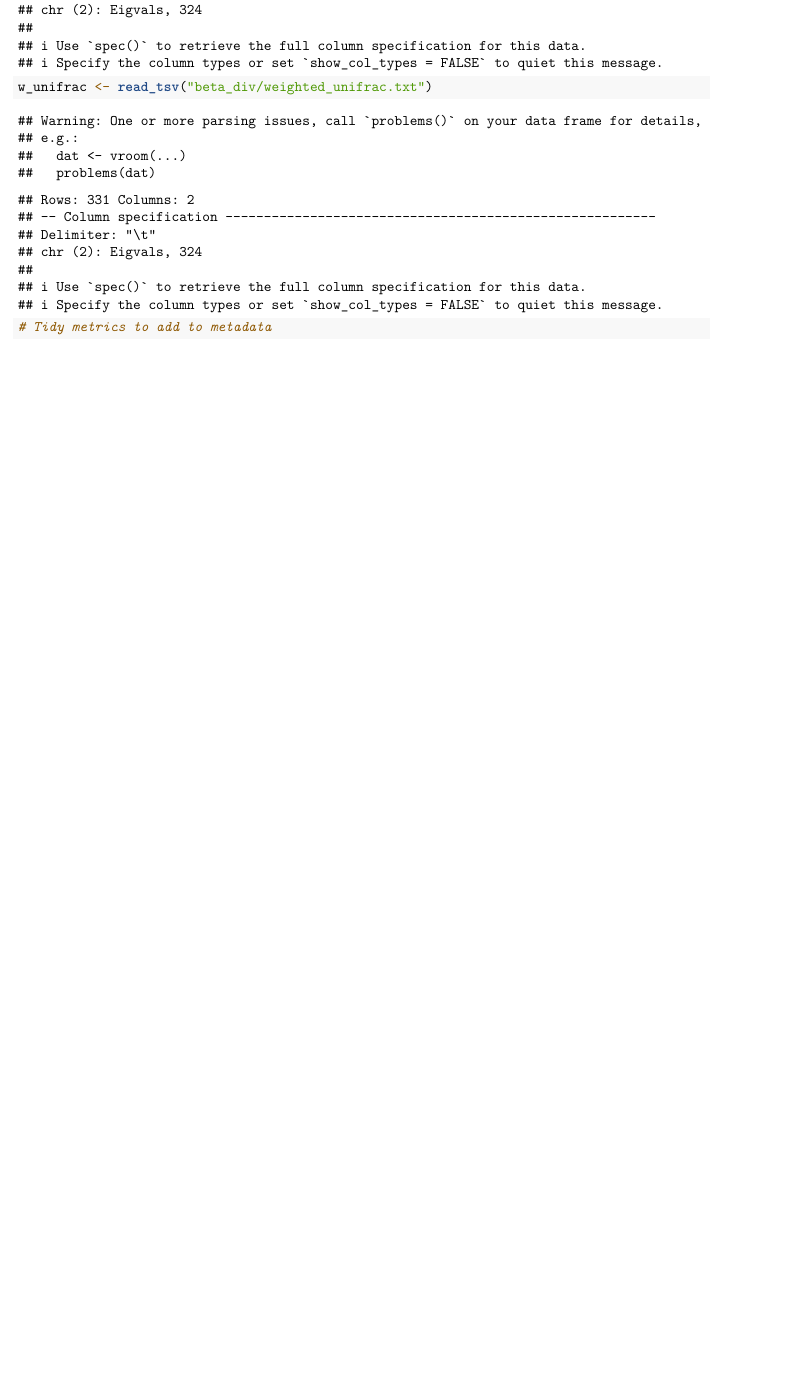
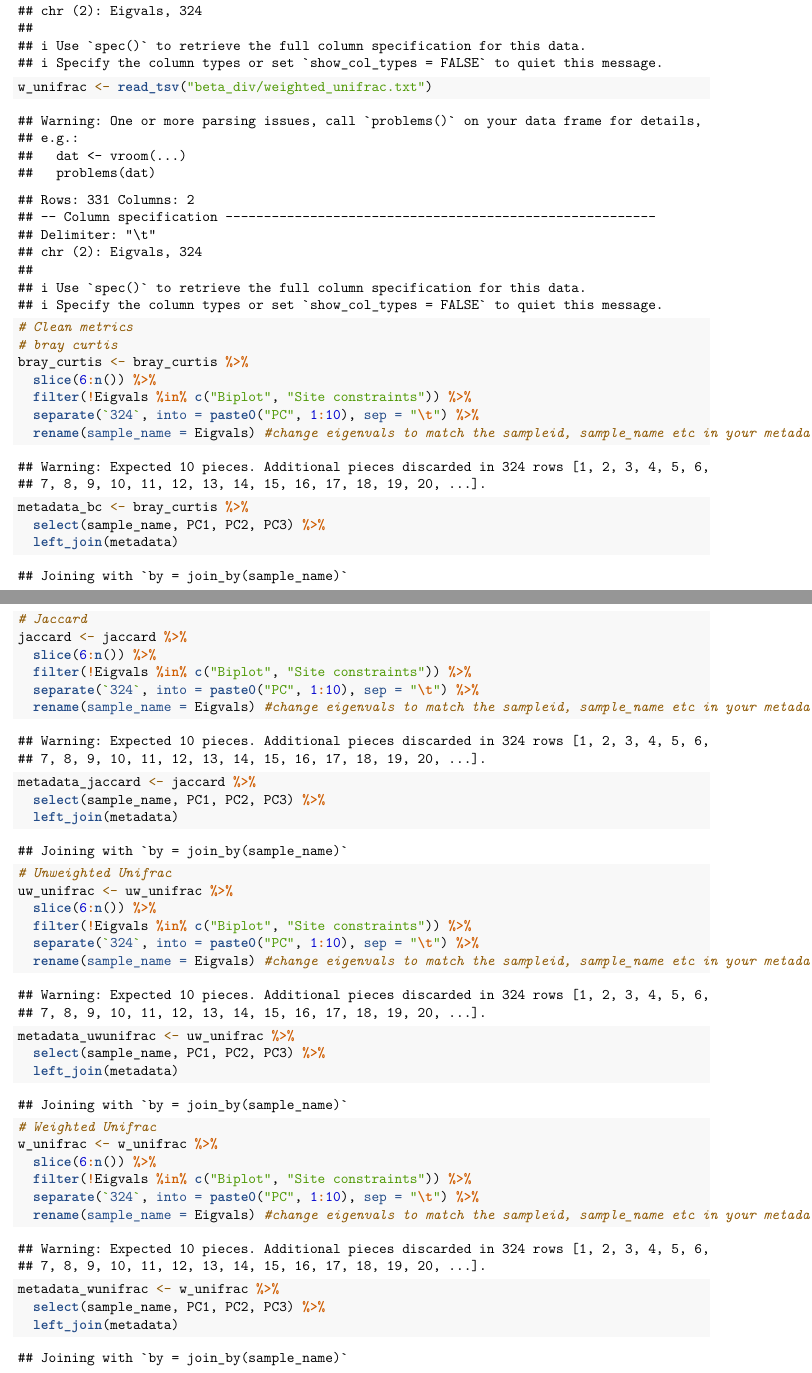
Before and after one commit to vtalbott/ANEQ505_test, an R Markdown document (r_decomp/04_code/decomp_stats_figures.Rmd): part of page 42 of 42 before the commit and two parts of pages 42 and 43 of 43 after it, the two joined at a grey line, cut so that both start at the same text, the shorter picture padded with empty space. Rendered offline with R 4.5, knitr and Pandoc, then LaTeX, with nearby package versions.

Commit message:
vault backup: 2026-03-10 16:35:52

````diff
--- a/r_decomp/04_code/decomp_stats_figures.Rmd
+++ b/r_decomp/04_code/decomp_stats_figures.Rmd
@@ -426,5 +427,50 @@ jaccard <- read_tsv("beta_div/jaccard.txt")
 uw_unifrac <- read_tsv("beta_div/unweighted_unifrac.txt")
 w_unifrac <- read_tsv("beta_div/weighted_unifrac.txt")
 
-# Tidy metrics to add to metadata
+# Clean metrics
+# bray curtis
+bray_curtis <- bray_curtis %>%
+  slice(6:n()) %>%
+  filter(!Eigvals %in% c("Biplot", "Site constraints")) %>%
+  separate(`324`, into = paste0("PC", 1:10), sep = "\t") %>%
+  rename(sample_name = Eigvals) #change eigenvals to match the sampleid, sample_name etc in your metadata
+
+metadata_bc <- bray_curtis %>%
+  select(sample_name, PC1, PC2, PC3) %>%
+  left_join(metadata)
+
+
+# Jaccard
+jaccard <- jaccard %>%
+  slice(6:n()) %>%
+  filter(!Eigvals %in% c("Biplot", "Site constraints")) %>%
+  separate(`324`, into = paste0("PC", 1:10), sep = "\t") %>%
+  rename(sample_name = Eigvals) #change eigenvals to match the sampleid, sample_name etc in your metadata
+
+metadata_jaccard <- jaccard %>%
+  select(sample_name, PC1, PC2, PC3) %>%
+  left_join(metadata)
+
+# Unweighted Unifrac
+uw_unifrac <- uw_unifrac %>%
+  slice(6:n()) %>%
+  filter(!Eigvals %in% c("Biplot", "Site constraints")) %>%
+  separate(`324`, into = paste0("PC", 1:10), sep = "\t") %>%
+  rename(sample_name = Eigvals) #change eigenvals to match the sampleid, sample_name etc in your metadata
+
+metadata_uwunifrac <- uw_unifrac %>%
+  select(sample_name, PC1, PC2, PC3) %>%
+  left_join(metadata)
+
+# Weighted Unifrac
+w_unifrac <- w_unifrac %>%
+  slice(6:n()) %>%
+  filter(!Eigvals %in% c("Biplot", "Site constraints")) %>%
+  separate(`324`, into = paste0("PC", 1:10), sep = "\t") %>%
+  rename(sample_name = Eigvals) #change eigenvals to match the sampleid, sample_name etc in your metadata
+
+metadata_wunifrac <- w_unifrac %>%
+  select(sample_name, PC1, PC2, PC3) %>%
+  left_join(metadata)
+
 ```
````
Also changed, not shown: r_decomp/04_code/decomp_stats_figures.Rmd (1 more changed lines).
